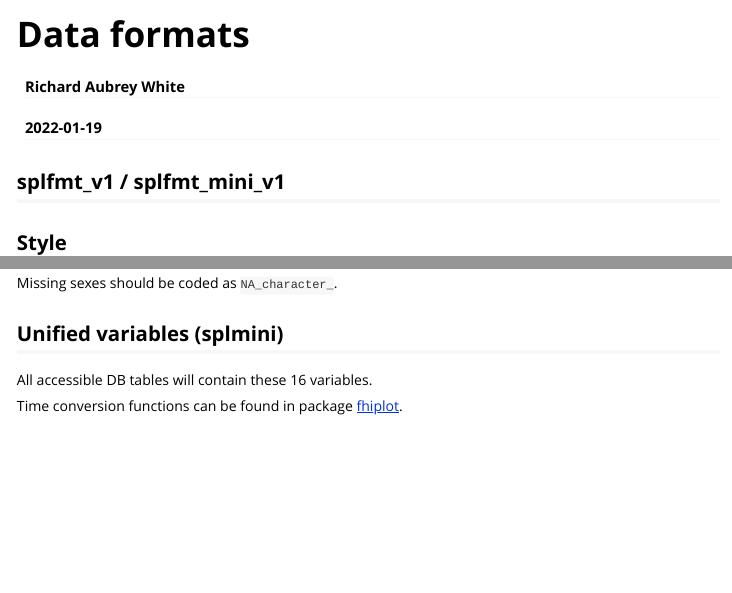
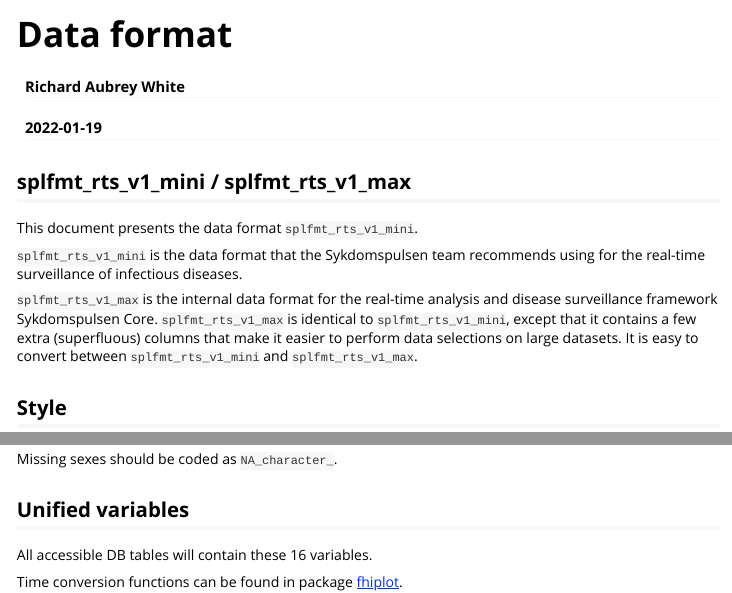
Before and after one commit to sykdomspulsen-org/spltidy, an R Markdown document (vignettes/data-format.Rmd): the page in a window 1100 px wide, from its top, and a second part further down, joined at a grey line. Rendered offline with R 4.5, knitr and Pandoc, with nearby package versions; some code elsewhere in the file could not run offline.

````diff
--- a/vignettes/data-formats-and-validation.Rmd
+++ b/vignettes/data-format.Rmd
@@ -1,10 +1,10 @@
 ---
-title: "Data formats"
+title: "Data format"
 author: "Richard Aubrey White"
 date: "2022-01-19"
 output: rmarkdown::html_vignette
 vignette: >
-  %\VignetteIndexEntry{Data formats}
+  %\VignetteIndexEntry{Data format}
   %\VignetteEngine{knitr::rmarkdown}
   %\VignetteEncoding{UTF-8}
 ---
@@ -21,9 +21,13 @@
 library(magrittr)
 ```
 
-## splfmt_v1 / splfmt_mini_v1
+## splfmt_rts_v1_mini / splfmt_rts_v1_max
 
+This document presents the data format `splfmt_rts_v1_mini`.
 
+`splfmt_rts_v1_mini` is the data format that the Sykdomspulsen team recommends using for the real-time surveillance of infectious diseases.
+
+`splfmt_rts_v1_max` is the internal data format for the real-time analysis and disease surveillance framework Sykdomspulsen Core. `splfmt_rts_v1_max` is identical to `splfmt_rts_v1_mini`, except that it contains a few extra (superfluous) columns that make it easier to perform data selections on large datasets. It is easy to convert between `splfmt_rts_v1_mini` and `splfmt_rts_v1_max`.
 
 ## Style
 
@@ -374,7 +378,7 @@
 
 Missing sexes should be coded as `NA_character_`.
 
-## Unified variables (splmini)
+## Unified variables
 
 All accessible DB tables will contain these 16 variables.
 
````
Also changed, not shown: CONTRIBUTING.md (+2 -0 lines).
